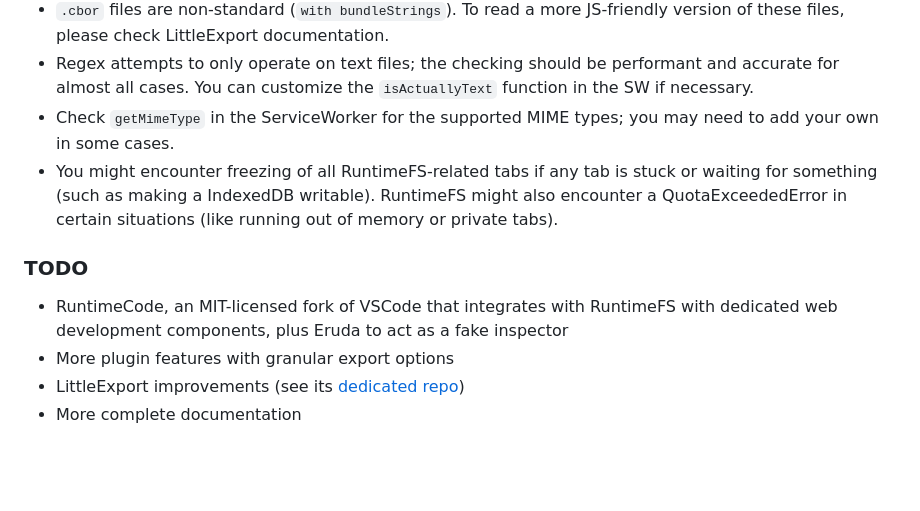
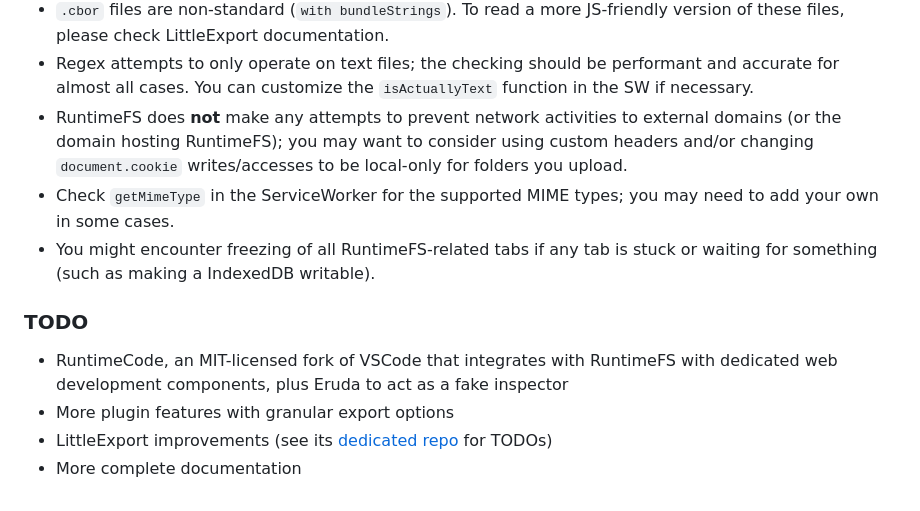
Before and after one commit to plasma4/RuntimeFS, a Markdown page: README.md, the part around the change printed below. GitHub-like rendering; blank space fills up the shorter version.

```diff
--- a/README.md
+++ b/README.md
@@ -79,12 +81,13 @@ Also note:
 - There may be some highly specific crash cases when exporting; check LittleExport documentation for details.
 - `.cbor` files are non-standard (`with bundleStrings`). To read a more JS-friendly version of these files, please check LittleExport documentation.
 - Regex attempts to only operate on text files; the checking should be performant and accurate for almost all cases. You can customize the `isActuallyText` function in the SW if necessary.
+- RuntimeFS does **not** make any attempts to prevent network activities to external domains (or the domain hosting RuntimeFS); you may want to consider using custom headers and/or changing `document.cookie` writes/accesses to be local-only for folders you upload.
 - Check `getMimeType` in the ServiceWorker for the supported MIME types; you may need to add your own in some cases.
-- You might encounter freezing of all RuntimeFS-related tabs if any tab is stuck or waiting for something (such as making a IndexedDB writable). RuntimeFS might also encounter a QuotaExceededError in certain situations (like running out of memory or private tabs).
+- You might encounter freezing of all RuntimeFS-related tabs if any tab is stuck or waiting for something (such as making a IndexedDB writable).
 
 ### TODO
 
 - RuntimeCode, an MIT-licensed fork of VSCode that integrates with RuntimeFS with dedicated web development components, plus Eruda to act as a fake inspector
 - More plugin features with granular export options
-- LittleExport improvements (see its [dedicated repo](https://github.com/plasma4/LittleExport))
+- LittleExport improvements (see its [dedicated repo](https://github.com/plasma4/LittleExport) for TODOs)
 - More complete documentation
```
Also changed, not shown: other parts of README.md (+5 -3 lines), RuntimeFS.png, 3 other files.
